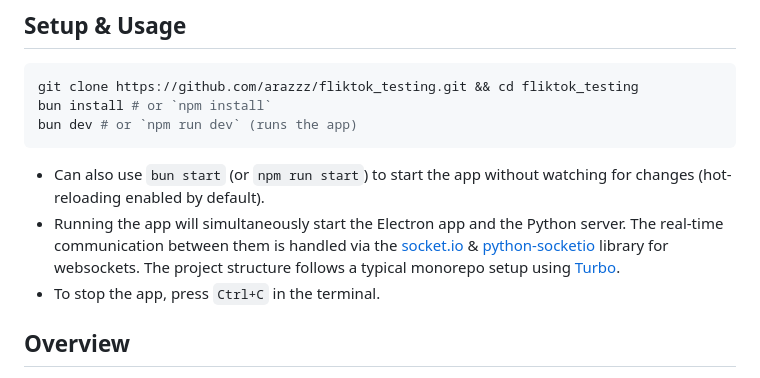
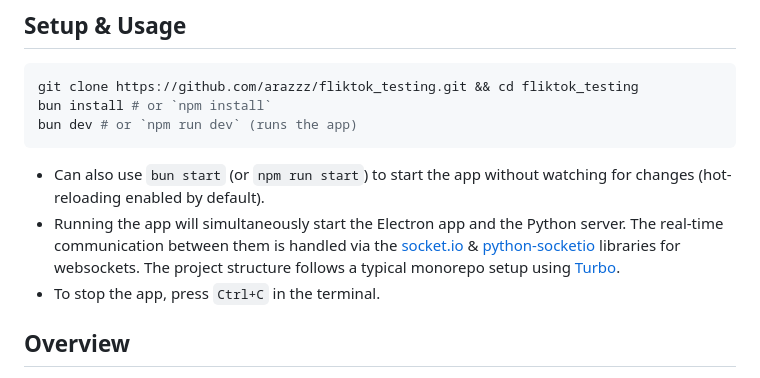
Before and after one commit to kirtonBCIlab/FlickTok, a Markdown page: README.md, the part around the change. GitHub-like rendering.

````diff
--- a/README.md
+++ b/README.md
@@ -19,7 +19,7 @@ bun dev # or `npm run dev` (runs the app)
 ```
 
 - Can also use `bun start` (or `npm run start`) to start the app without watching for changes (hot-reloading enabled by default).
-- Running the app will simultaneously start the Electron app and the Python server. The real-time communication between them is handled via the [socket.io](https://socket.io/) & [python-socketio](https://python-socketio.readthedocs.io/en/stable/) library for websockets. The project structure follows a typical monorepo setup using [Turbo](https://turbo.build/).
+- Running the app will simultaneously start the Electron app and the Python server. The real-time communication between them is handled via the [socket.io](https://socket.io/) & [python-socketio](https://python-socketio.readthedocs.io/en/stable/) libraries for websockets. The project structure follows a typical monorepo setup using [Turbo](https://turbo.build/).
 - To stop the app, press `Ctrl+C` in the terminal.
 
 ## Overview
````
